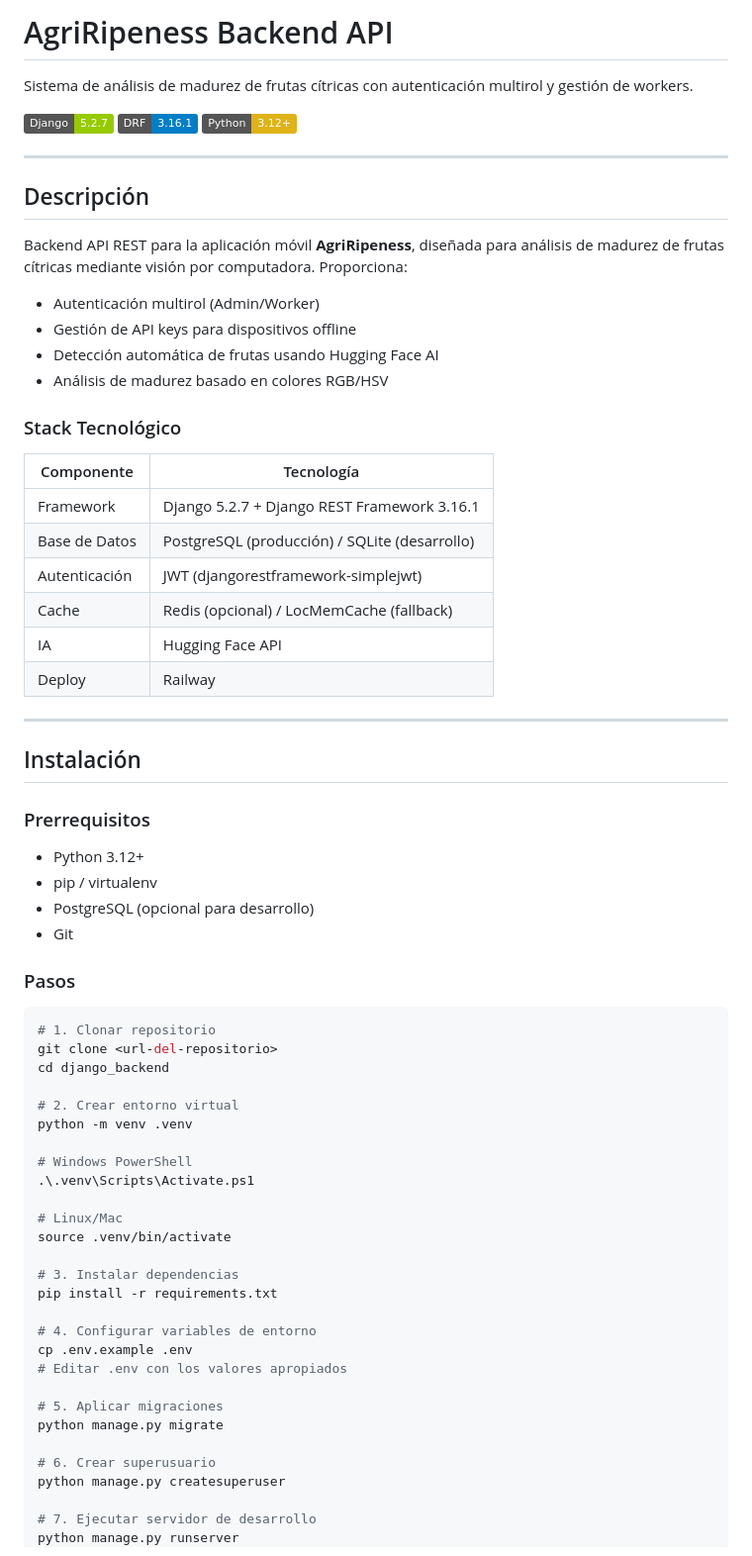
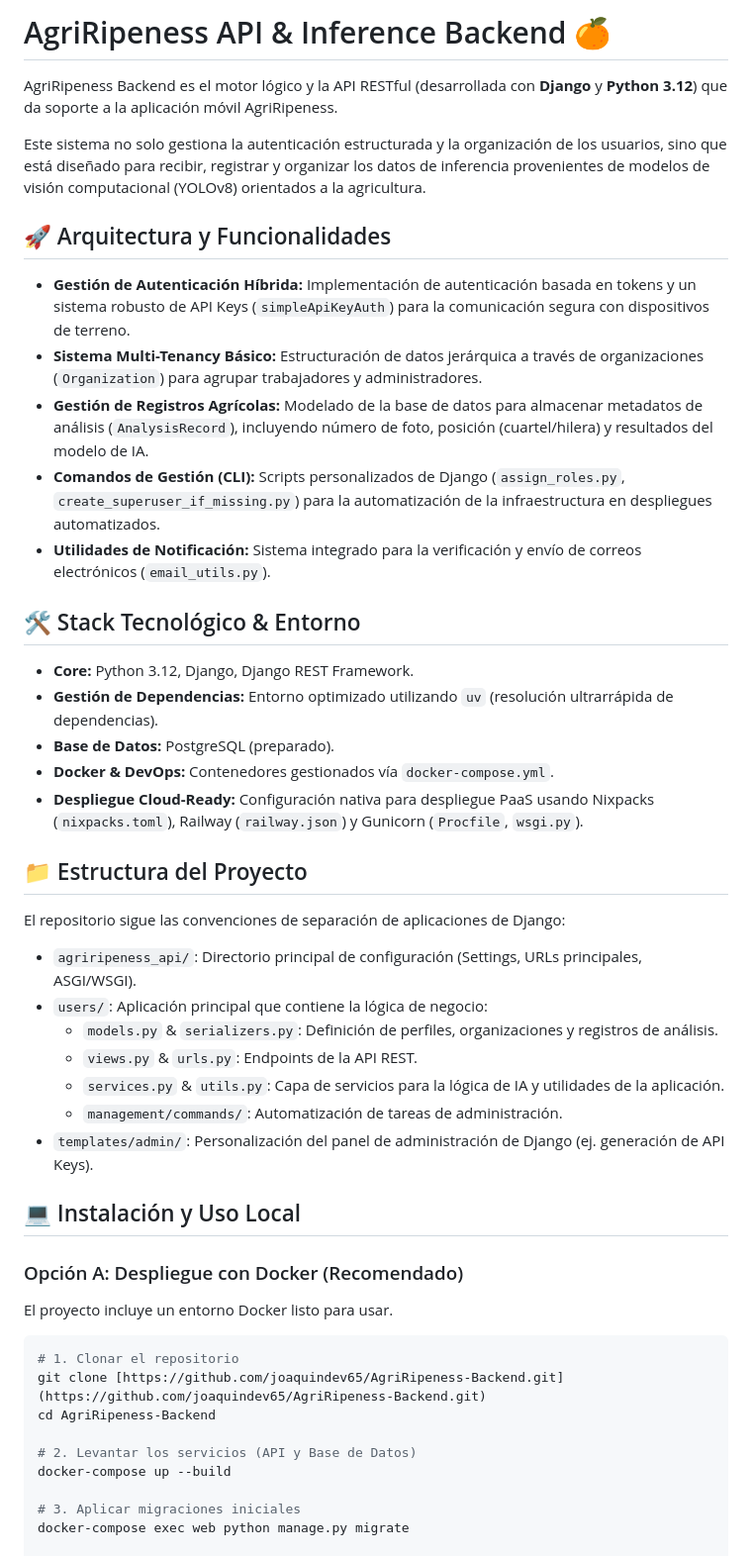
Before and after one commit to joaquindev65/AgriRipeness-Backend, a Markdown page: README.md, the part around one of its changes. Shown at 99% size. Drawn GitHub-style; badges without logos.

Commit message:
Actualizar README con detalles de arquitectura e IA

````diff
--- a/README.md
+++ b/README.md
@@ -1,74 +1,49 @@
-# AgriRipeness Backend API
+# AgriRipeness API & Inference Backend 🍊
 
-Sistema de análisis de madurez de frutas cítricas con autenticación multirol y gestión de workers.
+AgriRipeness Backend es el motor lógico y la API RESTful (desarrollada con **Django** y **Python 3.12**) que da soporte a la aplicación móvil AgriRipeness.
 
-[![Django](https://img.shields.io/badge/Django-5.2.7-green.svg)](https://www.djangoproject.com/)
-[![DRF](https://img.shields.io/badge/DRF-3.16.1-blue.svg)](https://www.django-rest-framework.org/)
-[![Python](https://img.shields.io/badge/Python-3.12+-yellow.svg)](https://www.python.org/)
+Este sistema no solo gestiona la autenticación estructurada y la organización de los usuarios, sino que está diseñado para recibir, registrar y organizar los datos de inferencia provenientes de modelos de visión computacional (YOLOv8) orientados a la agricultura.
 
----
+## 🚀 Arquitectura y Funcionalidades
 
-## Descripción
+*   **Gestión de Autenticación Híbrida:** Implementación de autenticación basada en tokens y un sistema robusto de API Keys (`simpleApiKeyAuth`) para la comunicación segura con dispositivos de terreno.
+*   **Sistema Multi-Tenancy Básico:** Estructuración de datos jerárquica a través de organizaciones (`Organization`) para agrupar trabajadores y administradores.
+*   **Gestión de Registros Agrícolas:** Modelado de la base de datos para almacenar metadatos de análisis (`AnalysisRecord`), incluyendo número de foto, posición (cuartel/hilera) y resultados del modelo de IA.
+*   **Comandos de Gestión (CLI):** Scripts personalizados de Django (`assign_roles.py`, `create_superuser_if_missing.py`) para la automatización de la infraestructura en despliegues automatizados.
+*   **Utilidades de Notificación:** Sistema integrado para la verificación y envío de correos electrónicos (`email_utils.py`).
 
-Backend API REST para la aplicación móvil **AgriRipeness**, diseñada para análisis de madurez de frutas cítricas mediante visión por computadora. Proporciona:
+## 🛠️ Stack Tecnológico & Entorno
 
-- Autenticación multirol (Admin/Worker)
-- Gestión de API keys para dispositivos offline
-- Detección automática de frutas usando Hugging Face AI
-- Análisis de madurez basado en colores RGB/HSV
+*   **Core:** Python 3.12, Django, Django REST Framework.
+*   **Gestión de Dependencias:** Entorno optimizado utilizando `uv` (resolución ultrarrápida de dependencias).
+*   **Base de Datos:** PostgreSQL (preparado).
+*   **Docker & DevOps:** Contenedores gestionados vía `docker-compose.yml`.
+*   **Despliegue Cloud-Ready:** Configuración nativa para despliegue PaaS usando Nixpacks (`nixpacks.toml`), Railway (`railway.json`) y Gunicorn (`Procfile`, `wsgi.py`).
 
-### Stack Tecnológico
+## 📁 Estructura del Proyecto
 
-| Componente | Tecnología |
-|------------|------------|
-| Framework | Django 5.2.7 + Django REST Framework 3.16.1 |
-| Base de Datos | PostgreSQL (producción) / SQLite (desarrollo) |
-| Autenticación | JWT (djangorestframework-simplejwt) |
-| Cache | Redis (opcional) / LocMemCache (fallback) |
-| IA | Hugging Face API |
-| Deploy | Railway |
+El repositorio sigue las convenciones de separación de aplicaciones de Django:
 
----
+*   `agriripeness_api/`: Directorio principal de configuración (Settings, URLs principales, ASGI/WSGI).
+*   `users/`: Aplicación principal que contiene la lógica de negocio:
+    *   `models.py` & `serializers.py`: Definición de perfiles, organizaciones y registros de análisis.
+    *   `views.py` & `urls.py`: Endpoints de la API REST.
+    *   `services.py` & `utils.py`: Capa de servicios para la lógica de IA y utilidades de la aplicación.
+    *   `management/commands/`: Automatización de tareas de administración.
+*   `templates/admin/`: Personalización del panel de administración de Django (ej. generación de API Keys).
 
-## Instalación
+## 💻 Instalación y Uso Local
 
-### Prerrequisitos
+### Opción A: Despliegue con Docker (Recomendado)
+El proyecto incluye un entorno Docker listo para usar.
+```bash
+# 1. Clonar el repositorio
+git clone [https://github.com/joaquindev65/AgriRipeness-Backend.git](https://github.com/joaquindev65/AgriRipeness-Backend.git)
+cd AgriRipeness-Backend
 
-- Python 3.12+
-- pip / virtualenv
-- PostgreSQL (opcional para desarrollo)
-- Git
+# 2. Levantar los servicios (API y Base de Datos)
+docker-compose up --build
 
-### Pasos
+# 3. Aplicar migraciones iniciales
+docker-compose exec web python manage.py migrate
 
-```bash
-# 1. Clonar repositorio
-git clone <url-del-repositorio>
-cd django_backend
-
-# 2. Crear entorno virtual
-python -m venv .venv
-
-# Windows PowerShell
-.\.venv\Scripts\Activate.ps1
-
-# Linux/Mac
-source .venv/bin/activate
-
-# 3. Instalar dependencias
-pip install -r requirements.txt
-
-# 4. Configurar variables de entorno
-cp .env.example .env
-# Editar .env con los valores apropiados
-
-# 5. Aplicar migraciones
-python manage.py migrate
-
-# 6. Crear superusuario
-python manage.py createsuperuser
-
-# 7. Ejecutar servidor de desarrollo
-python manage.py runserver
-```
-
````
Also changed, not shown: other parts of README.md (+2 -175 lines).
